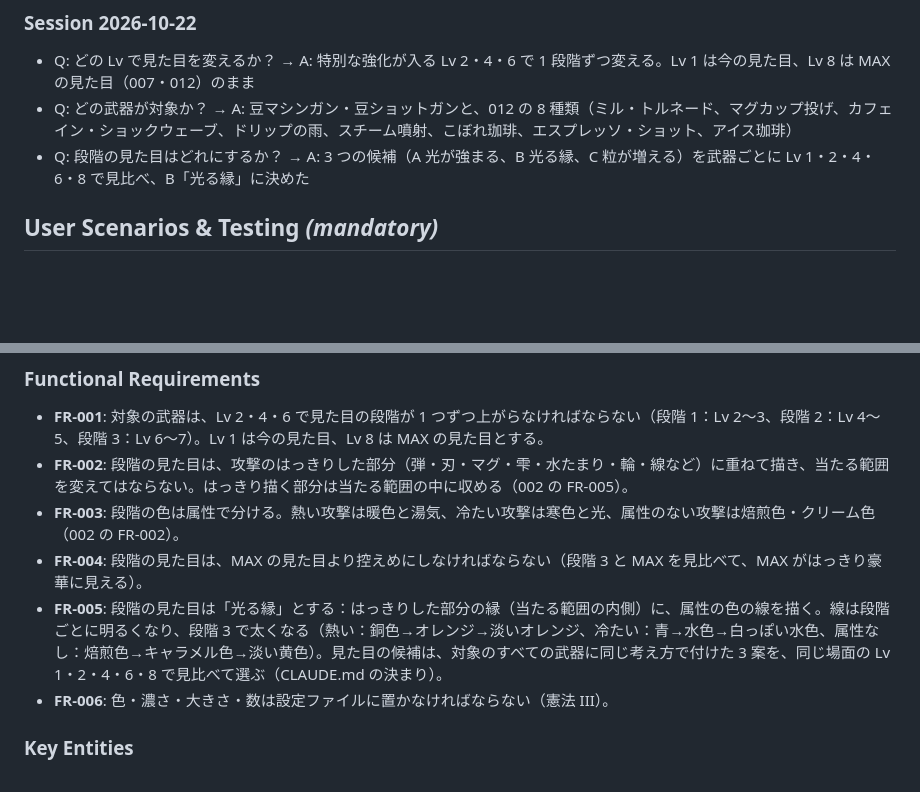
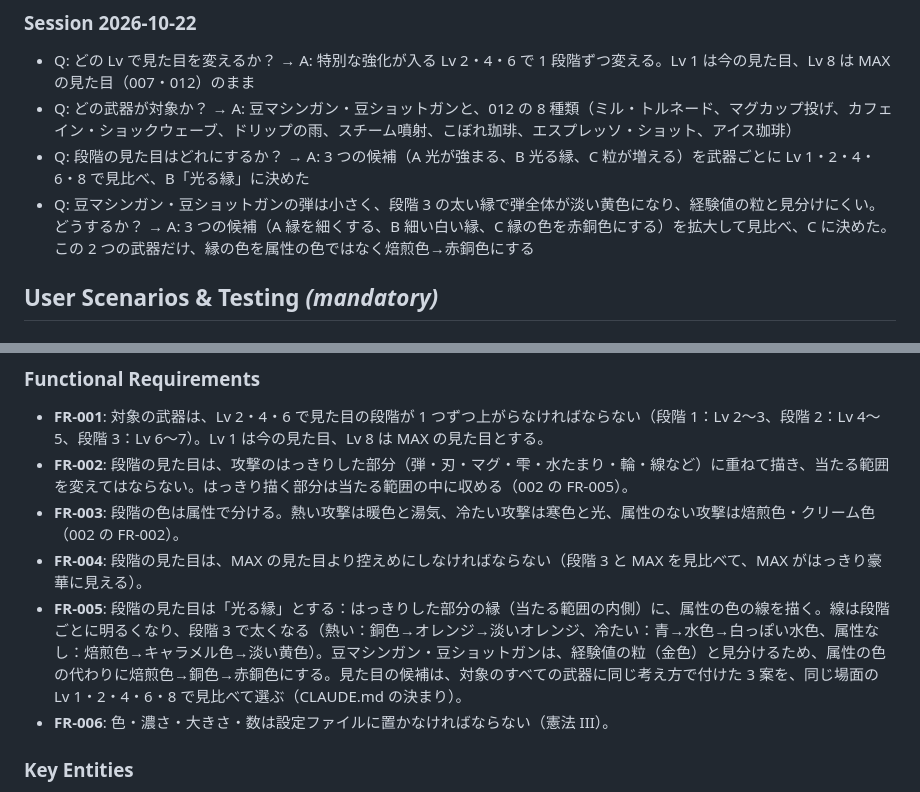
Before and after one commit to ItoJun0006/coffee-survival, a Markdown page: specs/014-weapon-level-visuals/spec.md, 2 parts joined by grey strips. GitHub-like rendering; blank space fills up the shorter version.

Commit message:
仕様 014 に、豆マシンガン・豆ショットガンの縁の色を赤銅色にすることを書く
Co-Authored-By: Claude Opus 5.5 <noreply@anthropic.com>

```diff
--- a/specs/014-weapon-level-visuals/spec.md
+++ b/specs/014-weapon-level-visuals/spec.md
@@ -15,6 +15,7 @@
 - Q: どの Lv で見た目を変えるか？ → A: 特別な強化が入る Lv 2・4・6 で 1 段階ずつ変える。Lv 1 は今の見た目、Lv 8 は MAX の見た目（007・012）のまま
 - Q: どの武器が対象か？ → A: 豆マシンガン・豆ショットガンと、012 の 8 種類（ミル・トルネード、マグカップ投げ、カフェイン・ショックウェーブ、ドリップの雨、スチーム噴射、こぼれ珈琲、エスプレッソ・ショット、アイス珈琲）
 - Q: 段階の見た目はどれにするか？ → A: 3 つの候補（A 光が強まる、B 光る縁、C 粒が増える）を武器ごとに Lv 1・2・4・6・8 で見比べ、B「光る縁」に決めた
+- Q: 豆マシンガン・豆ショットガンの弾は小さく、段階 3 の太い縁で弾全体が淡い黄色になり、経験値の粒と見分けにくい。どうするか？ → A: 3 つの候補（A 縁を細くする、B 細い白い縁、C 縁の色を赤銅色にする）を拡大して見比べ、C に決めた。この 2 つの武器だけ、縁の色を属性の色ではなく焙煎色→赤銅色にする
 
 ## User Scenarios & Testing *(mandatory)*
 
@@ -47,7 +48,7 @@
 - **FR-002**: 段階の見た目は、攻撃のはっきりした部分（弾・刃・マグ・雫・水たまり・輪・線など）に重ねて描き、当たる範囲を変えてはならない。はっきり描く部分は当たる範囲の中に収める（002 の FR-005）。
 - **FR-003**: 段階の色は属性で分ける。熱い攻撃は暖色と湯気、冷たい攻撃は寒色と光、属性のない攻撃は焙煎色・クリーム色（002 の FR-002）。
 - **FR-004**: 段階の見た目は、MAX の見た目より控えめにしなければならない（段階 3 と MAX を見比べて、MAX がはっきり豪華に見える）。
-- **FR-005**: 段階の見た目は「光る縁」とする：はっきりした部分の縁（当たる範囲の内側）に、属性の色の線を描く。線は段階ごとに明るくなり、段階 3 で太くなる（熱い：銅色→オレンジ→淡いオレンジ、冷たい：青→水色→白っぽい水色、属性なし：焙煎色→キャラメル色→淡い黄色）。見た目の候補は、対象のすべての武器に同じ考え方で付けた 3 案を、同じ場面の Lv 1・2・4・6・8 で見比べて選ぶ（CLAUDE.md の決まり）。
+- **FR-005**: 段階の見た目は「光る縁」とする：はっきりした部分の縁（当たる範囲の内側）に、属性の色の線を描く。線は段階ごとに明るくなり、段階 3 で太くなる（熱い：銅色→オレンジ→淡いオレンジ、冷たい：青→水色→白っぽい水色、属性なし：焙煎色→キャラメル色→淡い黄色）。豆マシンガン・豆ショットガンは、経験値の粒（金色）と見分けるため、属性の色の代わりに焙煎色→銅色→赤銅色にする。見た目の候補は、対象のすべての武器に同じ考え方で付けた 3 案を、同じ場面の Lv 1・2・4・6・8 で見比べて選ぶ（CLAUDE.md の決まり）。
 - **FR-006**: 色・濃さ・大きさ・数は設定ファイルに置かなければならない（憲法 III）。
 
 ### Key Entities
```
Also changed, not shown: specs/014-weapon-level-visuals/plan.md (+1 -1 lines).
